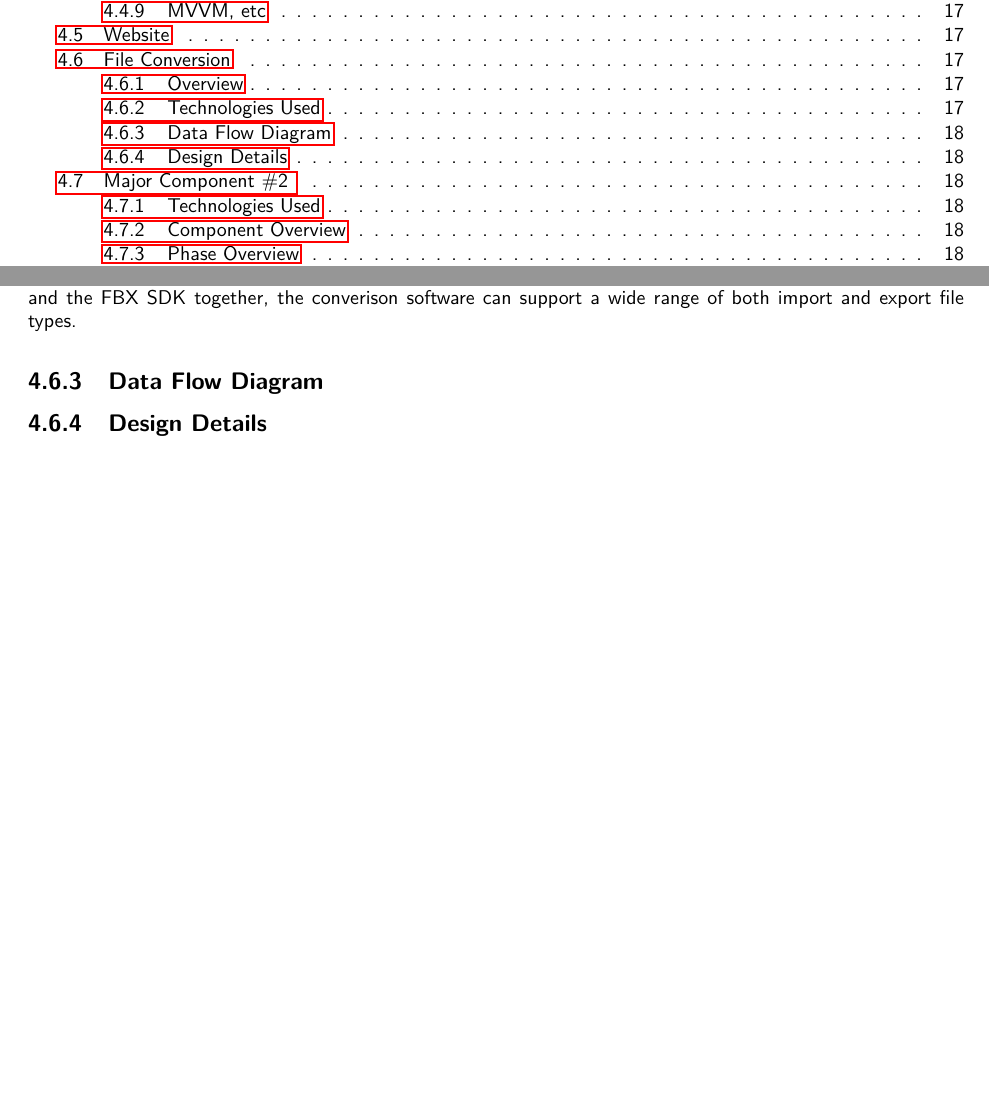
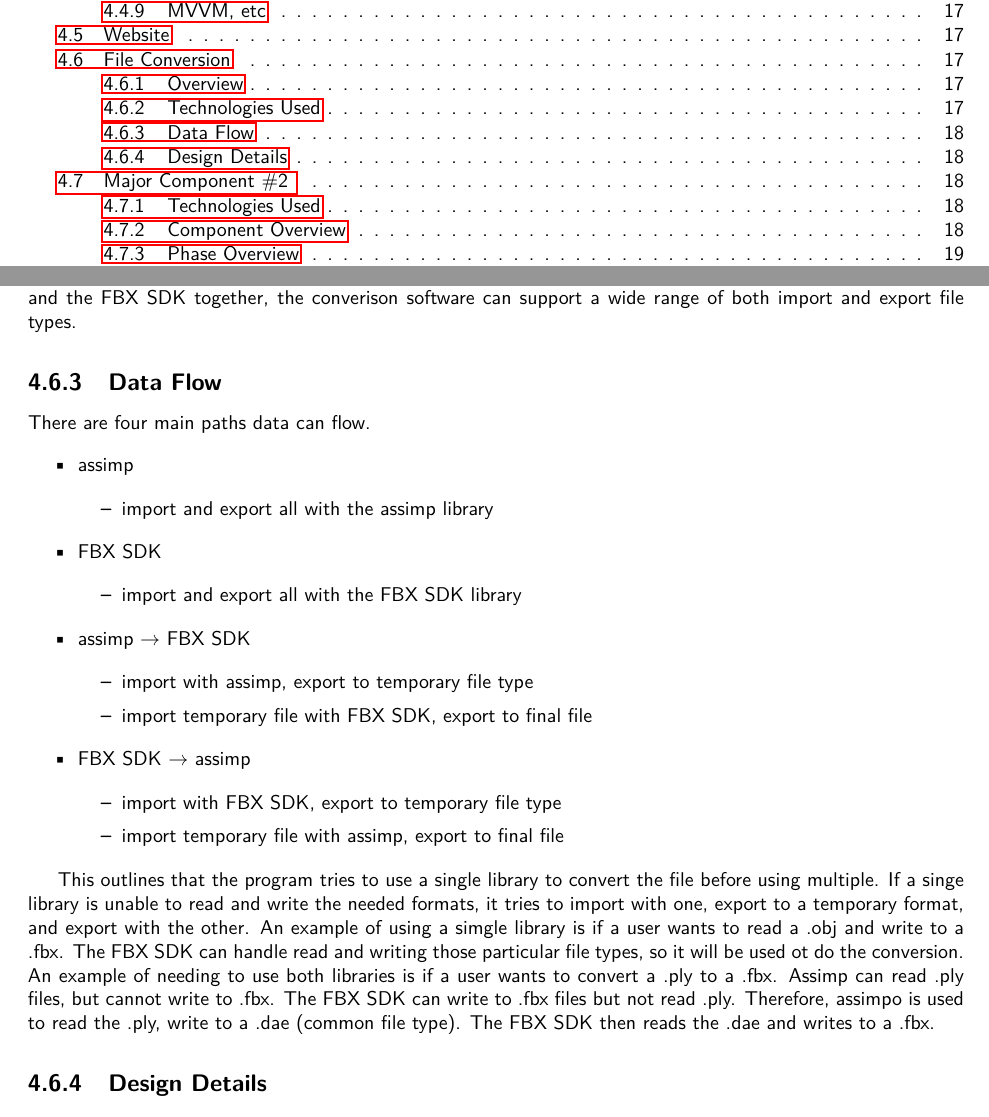
Before and after one commit to SDSMT-CSC/AugmentedEducation, a LaTeX thesis (DesignTemplate/DesignDocument.tex, which reads DesignTemplate/design.tex): two parts of pages 4 and 34 of 74, joined at a grey line, cut so that both start at the same text, the shorter picture padded with empty space. Compiled offline with pdfLaTeX.

Commit message:
Added information on the file conversion data flow in the design section.

```diff
--- a/DesignTemplate/design.tex
+++ b/DesignTemplate/design.tex
@@ -169,7 +169,38 @@ This is where you will place the overall system design and the architecture.   T
     Therefore, the Open Asset Import Library is used to better support a wide array of file types.  So in using assimp and the FBX SDK together,
     the converison software can support a wide range of both import and export file types.
 
-    \subsection{Data Flow Diagram}
+    \subsection{Data Flow}
+        There are four main paths data can flow.
+        \begin{itemize}
+            \item assimp
+            \begin{itemize}
+                \item import and export all with the assimp library
+            \end{itemize}
+
+            \item FBX SDK
+            \begin{itemize}
+                \item import and export all with the FBX SDK library
+            \end{itemize}
+
+            \item assimp $\rightarrow$ FBX SDK
+            \begin{itemize}
+                \item import with assimp, export to temporary file type
+                \item import temporary file with FBX SDK, export to final file
+            \end{itemize}
+
+            \item FBX SDK $\rightarrow$ assimp
+            \begin{itemize}
+                \item import with FBX SDK, export to temporary file type
+                \item import temporary file with assimp, export to final file
+            \end{itemize}
+        \end{itemize}
+
+        This outlines that the program tries to use a single library to convert the file before using multiple.  If a singe library is unable to
+        read and write the needed formats, it tries to import with one, export to a temporary format, and export with the other.  An example of
+        using a simgle library is if a user wants to read a .obj and write to a .fbx.  The FBX SDK can handle read and writing those particular file
+        types, so it will be used ot do the conversion.  An example of needing to use both libraries is if a user wants to convert a .ply to a .fbx.
+        Assimp can read .ply files, but cannot write to .fbx.  The FBX SDK can write to .fbx files but not read .ply.  Therefore, assimpo is used to
+        read the .ply, write to a .dae (common file type).  The FBX SDK then reads the .dae and writes to a .fbx.
 
     \subsection{Design Details}
 
```
